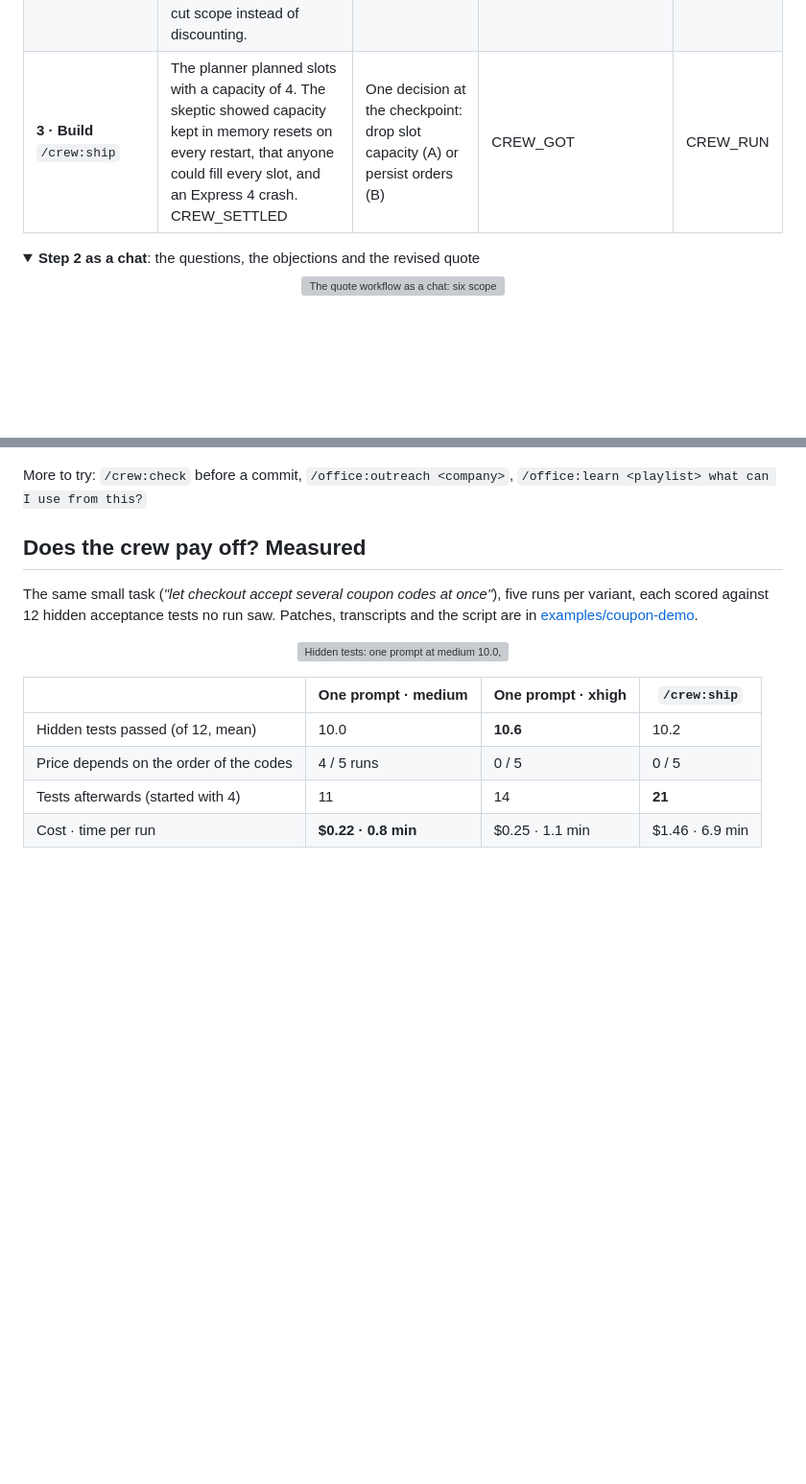
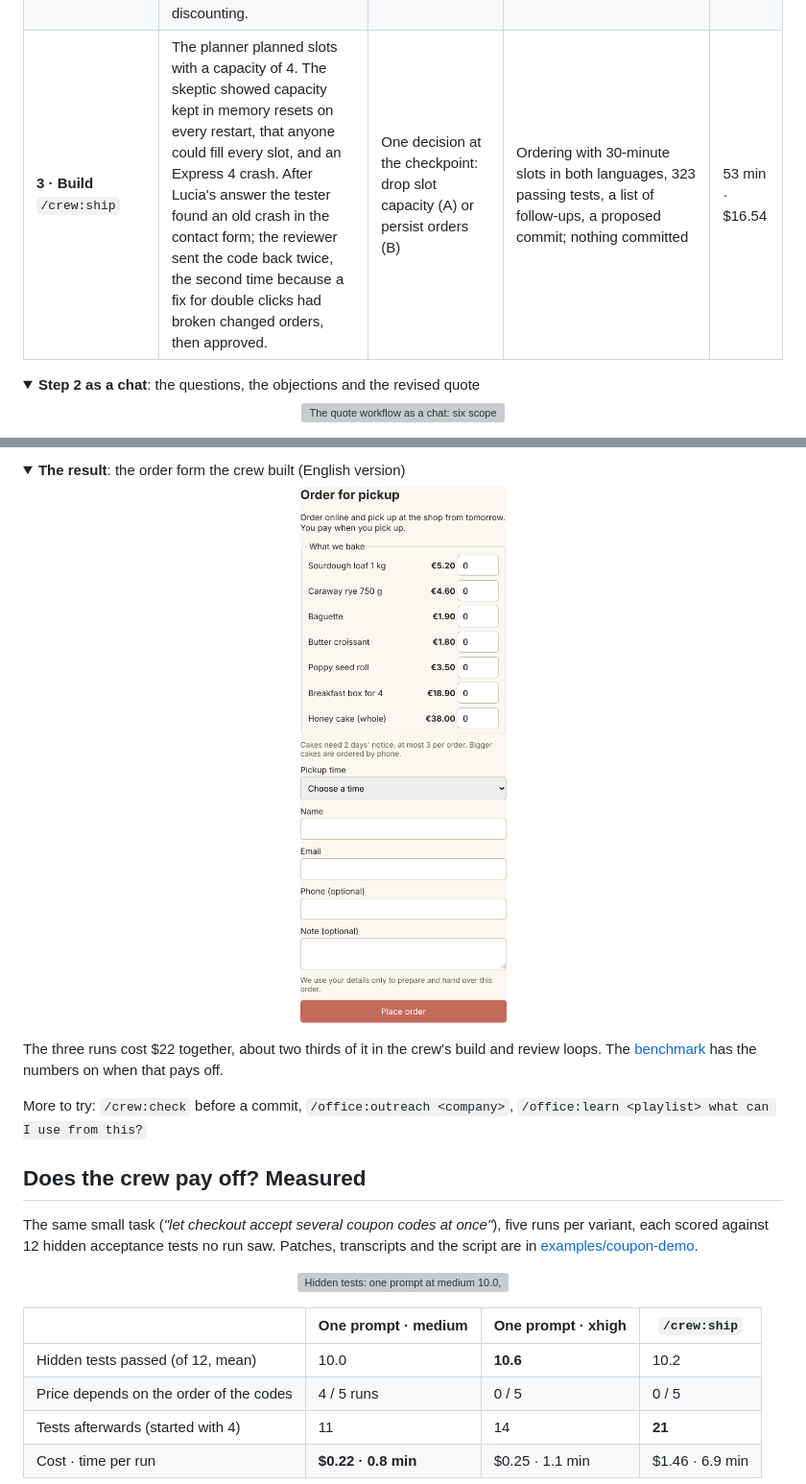
Before and after one commit to kavicka/claude-crews, a Markdown page: README.md, 2 parts joined by grey strips. Shown at 96% size. Rendered like a GitHub page; pictures changed too: assets/bakery-order-form.png (added); folded sections open; blank space fills up the shorter version; grey boxes are pictures that could not be loaded.

```diff
--- a/README.md
+++ b/README.md
@@ -94,7 +94,7 @@ sequenceDiagram
 |---|---|---|---|---|
 | **1 · Decide** `/council:vote` | All five voted against payments at launch. In round 2 the skeptic noticed that everyone had relied on a cake deposit that is taken in the shop, so online cake orders would skip it. The moderator threw out six claims, including a card fee off by half. | Six questions to put to the client before quoting: VAT, content date, last December's no-shows, eKasa, English, cake deposits | Verdict, a recommendation with an optional cake-deposit line, and the full debate in `~/knowledge/council` | 8 min · $2.53 |
 | **2 · Quote** `/office:quote` | The builder priced 3 600 €. The pricing analyst said the hours were short against a similar past project and caught a wrong VAT rate in Lucia's own pricing file. The skeptic showed that cancelled orders would still get baked. The builder cut scope instead of discounting. | Six scope questions before any work; then two things only Lucia can check | A quote in Slovak: phase 1 at 3 500 €, optional phase 2, payment terms, timeline | 13 min · $3.01 |
-| **3 · Build** `/crew:ship` | The planner planned slots with a capacity of 4. The skeptic showed capacity kept in memory resets on every restart, that anyone could fill every slot, and an Express 4 crash. CREW_SETTLED | One decision at the checkpoint: drop slot capacity (A) or persist orders (B) | CREW_GOT | CREW_RUN |
+| **3 · Build** `/crew:ship` | The planner planned slots with a capacity of 4. The skeptic showed capacity kept in memory resets on every restart, that anyone could fill every slot, and an Express 4 crash. After Lucia's answer the tester found an old crash in the contact form; the reviewer sent the code back twice, the second time because a fix for double clicks had broken changed orders, then approved. | One decision at the checkpoint: drop slot capacity (A) or persist orders (B) | Ordering with 30-minute slots in both languages, 323 passing tests, a list of follow-ups, a proposed commit; nothing committed | 53 min · $16.54 |
 
 <details>
 <summary><b>Step 2 as a chat</b>: the questions, the objections and the revised quote</summary>
@@ -107,4 +107,11 @@ sequenceDiagram
 </details>
+
+<details>
+<summary><b>The result</b>: the order form the crew built (English version)</summary>
+<p align="center"><img src="assets/bakery-order-form.png" width="320" alt="The bakery's order form: quantities for seven products with prices, a note that cakes need two days' notice, a pickup time select, name, email, optional phone and note, and a Place order button"></p>
+</details>
+
+The three runs cost $22 together, about two thirds of it in the crew's build and review loops. The [benchmark](#does-the-crew-pay-off-measured) has the numbers on when that pays off.
 
 More to try: `/crew:check` before a commit, `/office:outreach <company>`, `/office:learn <playlist> what can I use from this?`
 
```
Also changed, not shown: other parts of README.md (+2 -2 lines), examples/bakery/README.md (+37 -2 lines), 13 other files.
